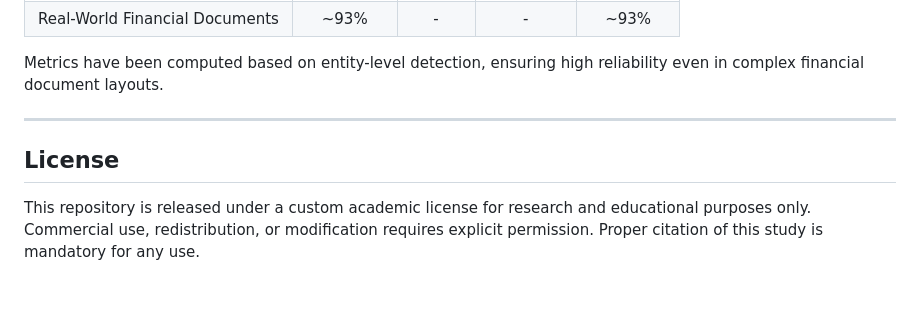
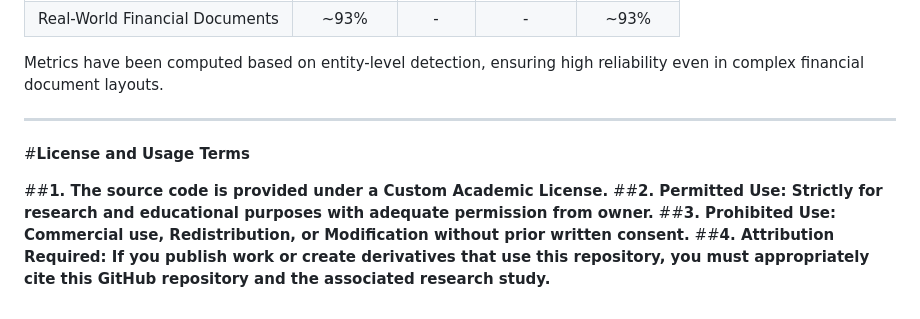
Before and after one commit to sidshetty01/FinSecureAnon, a Markdown page: README.md, the part around the change. GitHub-like rendering.

```diff
--- a/README.md
+++ b/README.md
@@ -70,5 +70,9 @@ Metrics have been computed based on entity-level detection, ensuring high reliab
 
 ---
 
-## License
-This repository is released under a custom academic license for research and educational purposes only. Commercial use, redistribution, or modification requires explicit permission. Proper citation of this study is mandatory for any use.
+#**License and Usage Terms**
+
+##**1. The source code is provided under a Custom Academic License.**
+##**2. Permitted Use: Strictly for research and educational purposes with adequate permission from owner.**
+##**3. Prohibited Use: Commercial use, Redistribution, or Modification without prior written consent.**
+##**4. Attribution Required: If you publish work or create derivatives that use this repository, you must appropriately cite this GitHub repository and the associated research study.**
```
